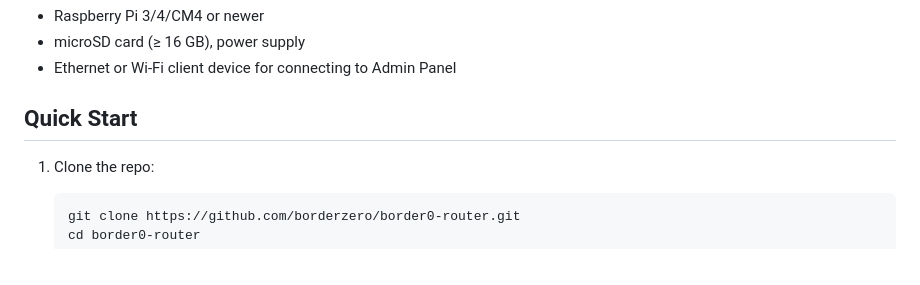
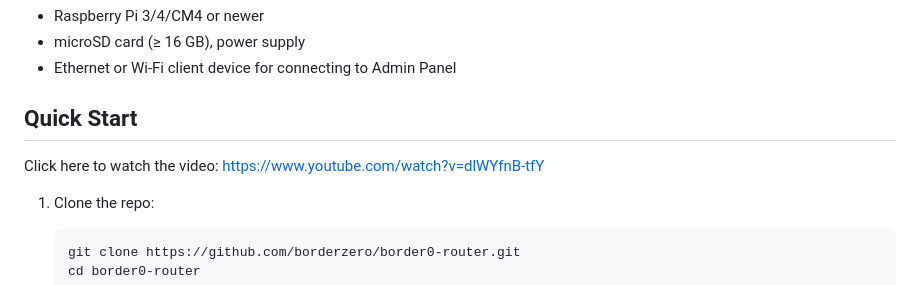
Before and after one commit to borderzero/border0-router, a Markdown page: README.md, the part around the change. GitHub-like rendering.

Commit message:
VID: Linking YouTube Quick Setup Video

````diff
--- a/README.md
+++ b/README.md
@@ -39,6 +39,9 @@ Border0 Router transforms a Raspberry Pi into a secure Wi-Fi gateway and captive
 - Ethernet or Wi-Fi client device for connecting to Admin Panel
 
 ## Quick Start
+
+Click here to watch the video: https://www.youtube.com/watch?v=dlWYfnB-tfY
+
 1. Clone the repo:
    ```bash
    git clone https://github.com/borderzero/border0-router.git
````
